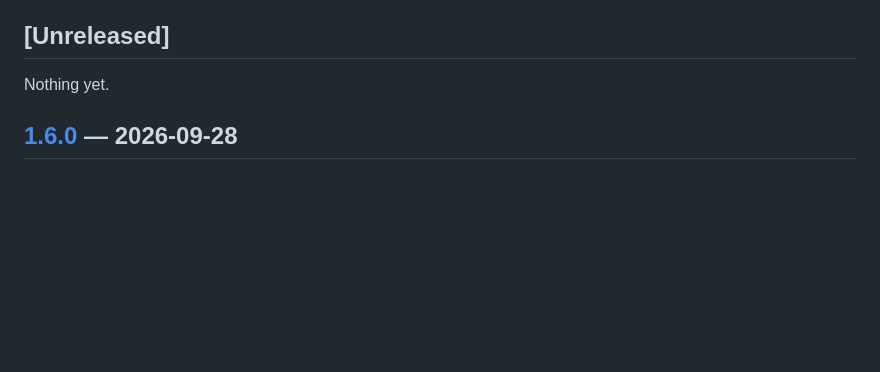
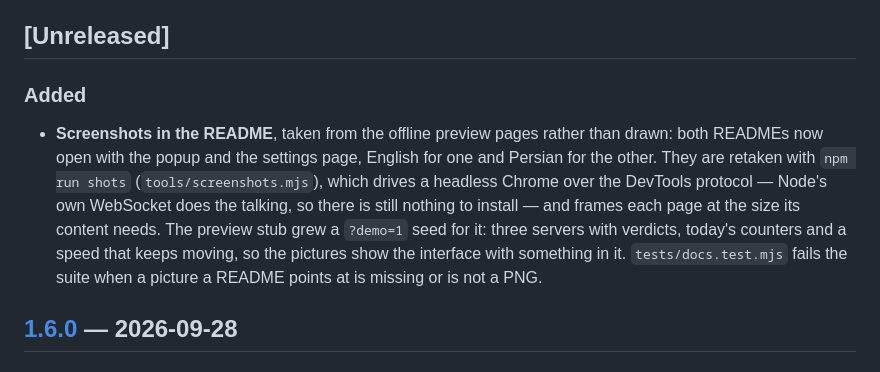
Before and after one commit to NigaByte031/Proxy-Switch, a Markdown page: CHANGELOG.md, the part around the change. Drawn GitHub-style; blank space fills up the shorter version.

```diff
--- a/CHANGELOG.md
+++ b/CHANGELOG.md
@@ -6,7 +6,16 @@ The format follows [Keep a Changelog](https://keepachangelog.com/en/1.1.0/) and
 
 ## [Unreleased]
 
-Nothing yet.
+### Added
+
+- **Screenshots in the README**, taken from the offline preview pages rather than drawn: both
+  READMEs now open with the popup and the settings page, English for one and Persian for the other.
+  They are retaken with `npm run shots` (`tools/screenshots.mjs`), which drives a headless Chrome
+  over the DevTools protocol — Node's own WebSocket does the talking, so there is still nothing to
+  install — and frames each page at the size its content needs. The preview stub grew a `?demo=1`
+  seed for it: three servers with verdicts, today's counters and a speed that keeps moving, so the
+  pictures show the interface with something in it. `tests/docs.test.mjs` fails the suite when a
+  picture a README points at is missing or is not a PNG.
 
 ## [1.6.0] — 2026-09-28
 
```
Also changed, not shown: README.fa.md (+11 -1 lines), README.md (+14 -3 lines), docs/screenshots/popup.fa.png (added), docs/screenshots/popup.png (added), docs/screenshots/settings.fa.png (added), docs/screenshots/settings.png (added), 5 other files.
